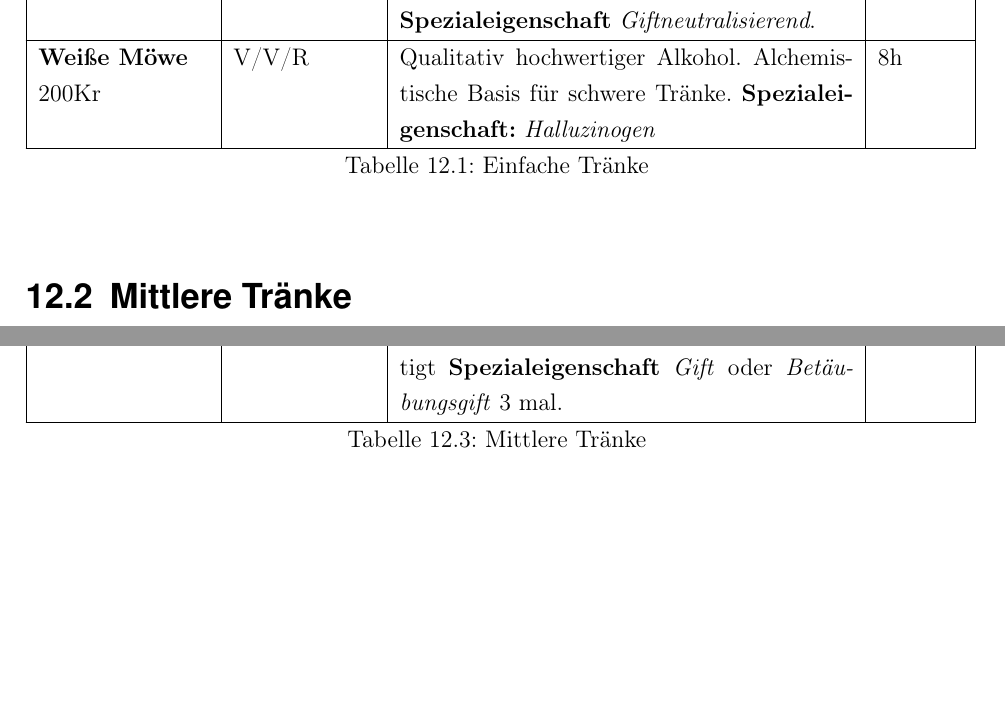
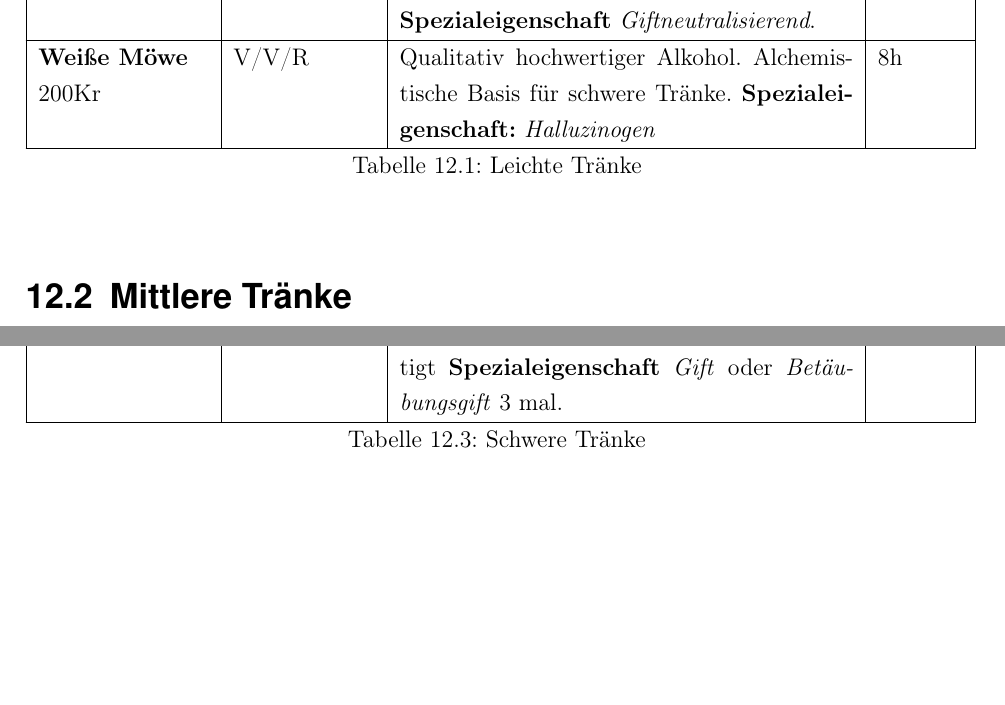
Before and after one commit to WitcherPnP/Grundregelwerk, a LaTeX document (latex/Witcher_PnP_Grundregelwerk.tex, which reads latex/inhalt/gebraeue.tex): two parts of pages 89 and 91 of 147, joined at a grey line, cut so that both start at the same text. Compiled offline with pdfLaTeX; an older LaTeX class or package is replaced by its successor.

Commit message:
Tabellen Beschriftungen aktualisiert

```diff
--- a/latex/inhalt/gebraeue.tex
+++ b/latex/inhalt/gebraeue.tex
@@ -33,8 +33,8 @@ Leichte Tränke benötigen \textit{starken Alkohol} als Grundstoff. Tränke mit
 
 \textbf{Weiße Möwe} \newline 200Kr & V/V/R & Qualitativ hochwertiger Alkohol. Alchemistische Basis für schwere Tränke. \textbf{Spezialeigenschaft:} \textit{Halluzinogen} & 8h \\ \hline
 
-\caption{Einfache Tränke}
-\label{tab:einfache_traenke}
+\caption{Leichte Tränke}
+\label{tab:Leichte_traenke}
 \end{longtable}
 
 \section{Mittlere Tränke}
@@ -93,8 +93,8 @@ Schwere Tränke benötigen \textit{qualitativ hochwertigen Alkohol} als Grundsto
 
 \textbf{Würger} \newline 360Kr & R/Q/H/K/K & Verursacht unerträgliche Schmerzen. -5TP pro halbe Stunde (insgesamt -25LP). Benötigt \textbf{Spezialeigenschaft} \textit{Gift} oder \textit{Betäubungsgift} 3 mal. & 2,5h \\ \hline
 
-\caption{Mittlere Tränke}
-\label{tab:mittlere_traenke}
+\caption{Schwere Tränke}
+\label{tab:schwere_traenke}
 \end{longtable}
 
 
```
Also changed, not shown: latex/Witcher_PnP_Grundregelwerk.pdf.
